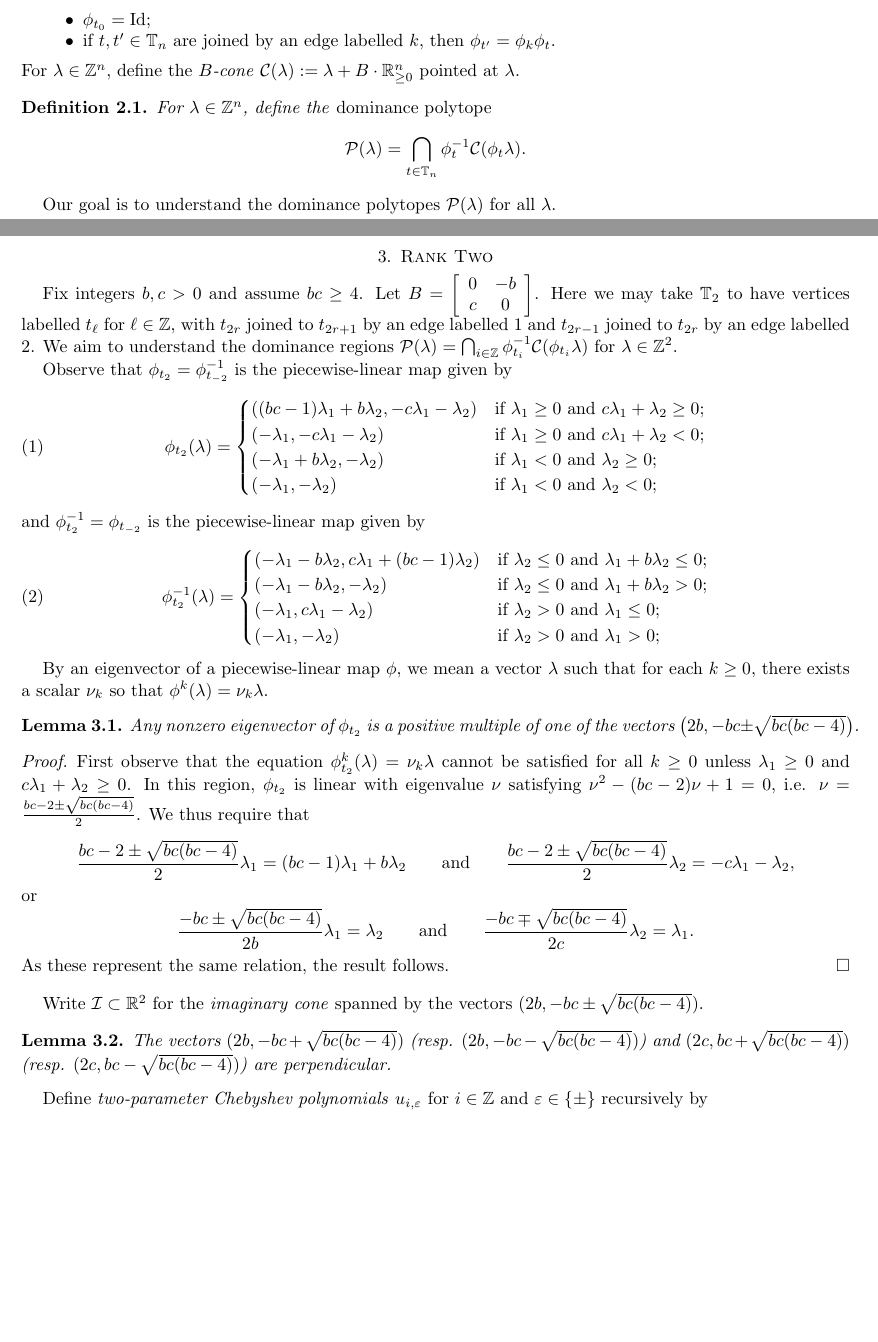
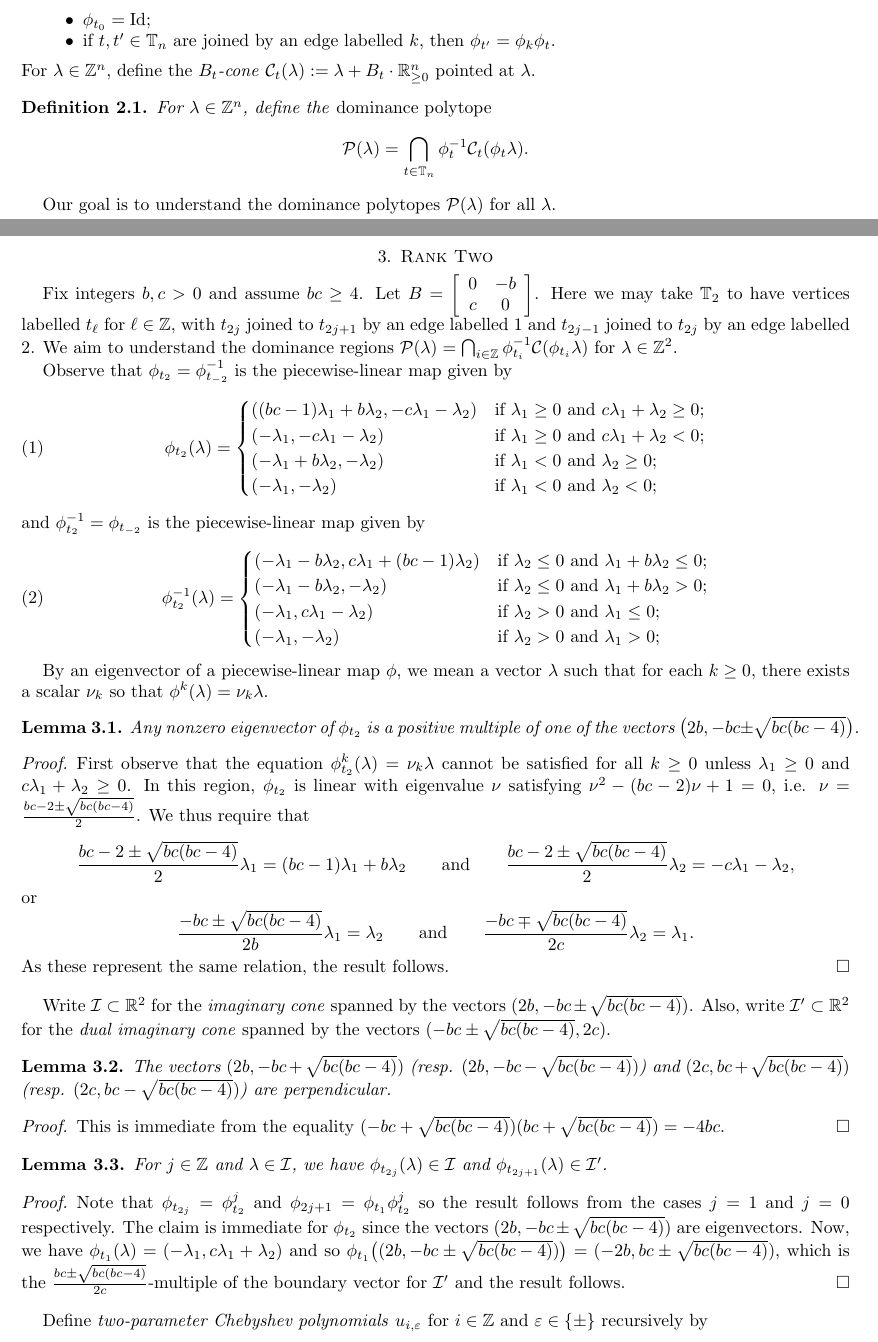
Before and after one commit to drupel/DominanceRegions, a LaTeX paper (dominance_regions.tex): two parts of pages 1 and 2 of 4, joined at a grey line, cut so that both start at the same text, the shorter picture padded with empty space. Compiled offline with pdfLaTeX.

Commit message:
Stability of imaginary cones under mutations

```diff
--- a/dominance_regions.tex
+++ b/dominance_regions.tex
@@ -70,17 +70,17 @@
     \item $\phi_{t_0}=\Id$;
     \item if $t,t'\in\TT_n$ are joined by an edge labelled $k$, then $\phi_{t'}=\phi_k \phi_t$.
   \end{itemize}
-  For $\lambda\in\ZZ^n$, define the \emph{$B$-cone} $\cC(\lambda):=\lambda+B\cdot\RR_{\ge0}^n$ pointed at $\lambda$.
+  For $\lambda\in\ZZ^n$, define the \emph{$B_t$-cone} $\cC_t(\lambda):=\lambda+B_t\cdot\RR_{\ge0}^n$ pointed at $\lambda$.
   \begin{definition}
     For $\lambda\in\ZZ^n$, define the \emph{dominance polytope}
-    \[ \cP(\lambda) = \bigcap_{t\in\TT_n} \phi_t^{-1} \cC(\phi_t \lambda). \]
+    \[ \cP(\lambda) = \bigcap_{t\in\TT_n} \phi_t^{-1} \cC_t(\phi_t \lambda). \]
   \end{definition}
   Our goal is to understand the dominance polytopes $\cP(\lambda)$ for all $\lambda$.
 
   \section{Rank Two}
   Fix integers $b,c>0$ and assume $bc\ge 4$.
   Let $B=\left[ \begin{array}{cc} 0 & -b \\ c & 0 \end{array} \right]$.
-  Here we may take $\TT_2$ to have vertices labelled $t_\ell$ for $\ell\in\ZZ$, with $t_{2r}$ joined to $t_{2r+1}$ by an edge labelled $1$ and $t_{2r-1}$ joined to $t_{2r}$ by an edge labelled $2$.
+  Here we may take $\TT_2$ to have vertices labelled $t_\ell$ for $\ell\in\ZZ$, with $t_{2j}$ joined to $t_{2j+1}$ by an edge labelled $1$ and $t_{2j-1}$ joined to $t_{2j}$ by an edge labelled $2$.
   We aim to understand the dominance regions $\cP(\lambda) = \bigcap_{i\in\ZZ} \phi_{t_i}^{-1} \cC(\phi_{t_i} \lambda)$ for $\lambda\in\ZZ^2$.
 
   Observe that $\phi_{t_2}=\phi_{t_{-2}}^{-1}$ is the piecewise-linear map given by
@@ -109,9 +109,21 @@
   \end{proof}
 
   Write $\cI \subset \RR^2$ for the \emph{imaginary cone} spanned by the vectors $(2b,-bc\pm\sqrt{bc(bc-4)})$.
+  Also, write $\cI' \subset \RR^2$ for the \emph{dual imaginary cone} spanned by the vectors $(-bc\pm\sqrt{bc(bc-4)},2c)$.
   \begin{lemma}
     The vectors $(2b, -bc+\sqrt{bc(bc-4)})$ (resp. $(2b, -bc-\sqrt{bc(bc-4)})$) and $(2c, bc+\sqrt{bc(bc-4)})$ (resp. $(2c, bc-\sqrt{bc(bc-4)})$) are perpendicular.
   \end{lemma}
+  \begin{proof}
+    This is immediate from the equality $(-bc+\sqrt{bc(bc-4)})(bc+\sqrt{bc(bc-4)})=-4bc$.
+  \end{proof}
+  \begin{lemma}
+    For $j\in\ZZ$ and $\lambda\in\cI$, we have $\phi_{t_{2j}}(\lambda)\in\cI$ and $\phi_{t_{2j+1}}(\lambda)\in\cI'$.
+  \end{lemma}
+  \begin{proof}
+    Note that $\phi_{t_{2j}}=\phi_{t_2}^j$ and $\phi_{2j+1}=\phi_{t_1}\phi_{t_2}^j$ so the result follows from the cases $j=1$ and $j=0$ respectively.
+    The claim is immediate for $\phi_{t_2}$ since the vectors $(2b,-bc\pm\sqrt{bc(bc-4)})$ are eigenvectors.
+    Now, we have $\phi_{t_1}(\lambda)=(-\lambda_1,c\lambda_1+\lambda_2)$ and so $\phi_{t_1}\big( (2b,-bc\pm\sqrt{bc(bc-4)}) \big)=(-2b,bc\pm\sqrt{bc(bc-4)})$, which is the $\frac{bc\pm\sqrt{bc(bc-4)}}{2c}$-multiple of the boundary vector for $\cI'$ and the result follows.
+  \end{proof}
 
   Define \emph{two-parameter Chebyshev polynomials} $u_{i,\varepsilon}$ for $i\in\ZZ$ and $\varepsilon\in\{\pm\}$ recursively by
   \[u_{0,\varepsilon}=0,\quad u_{1,\varepsilon}=1,\quad u_{i+1,\varepsilon}=\begin{cases} bu_{i,-\varepsilon}-u_{i-1,\varepsilon} & \text{if $\varepsilon=+$;}\\ cu_{i,-\varepsilon}-u_{i-1,\varepsilon} & \text{if $\varepsilon=-$.} \end{cases}\]
```
